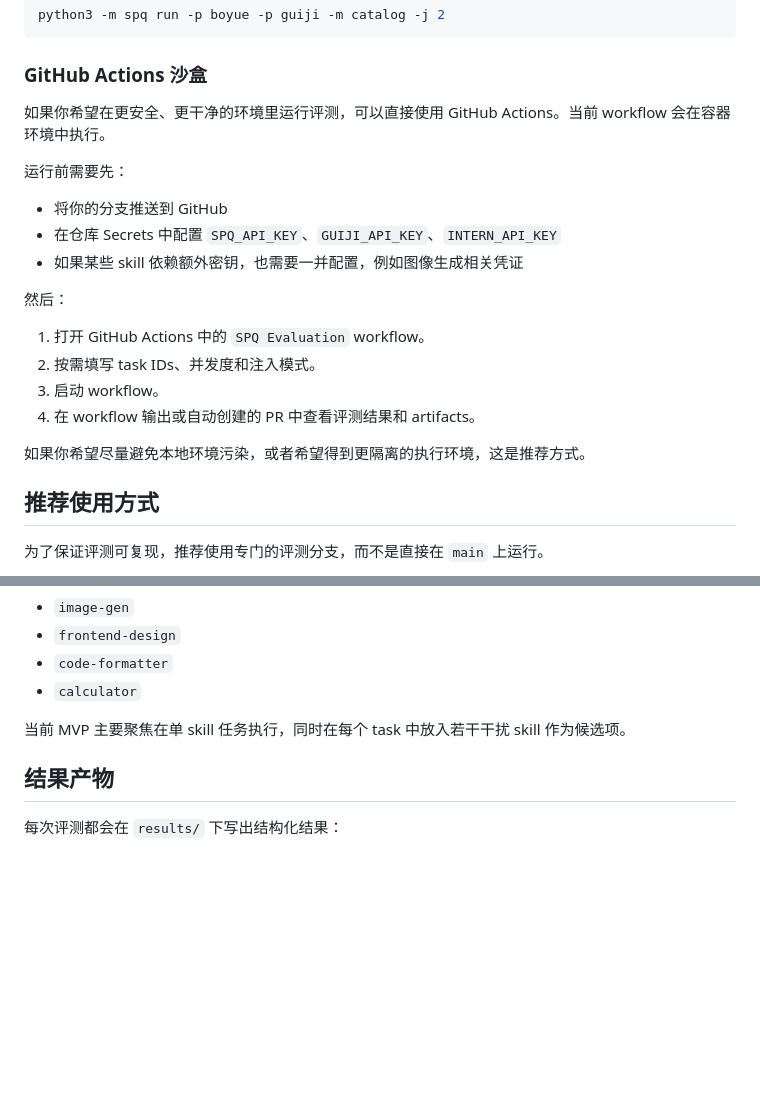
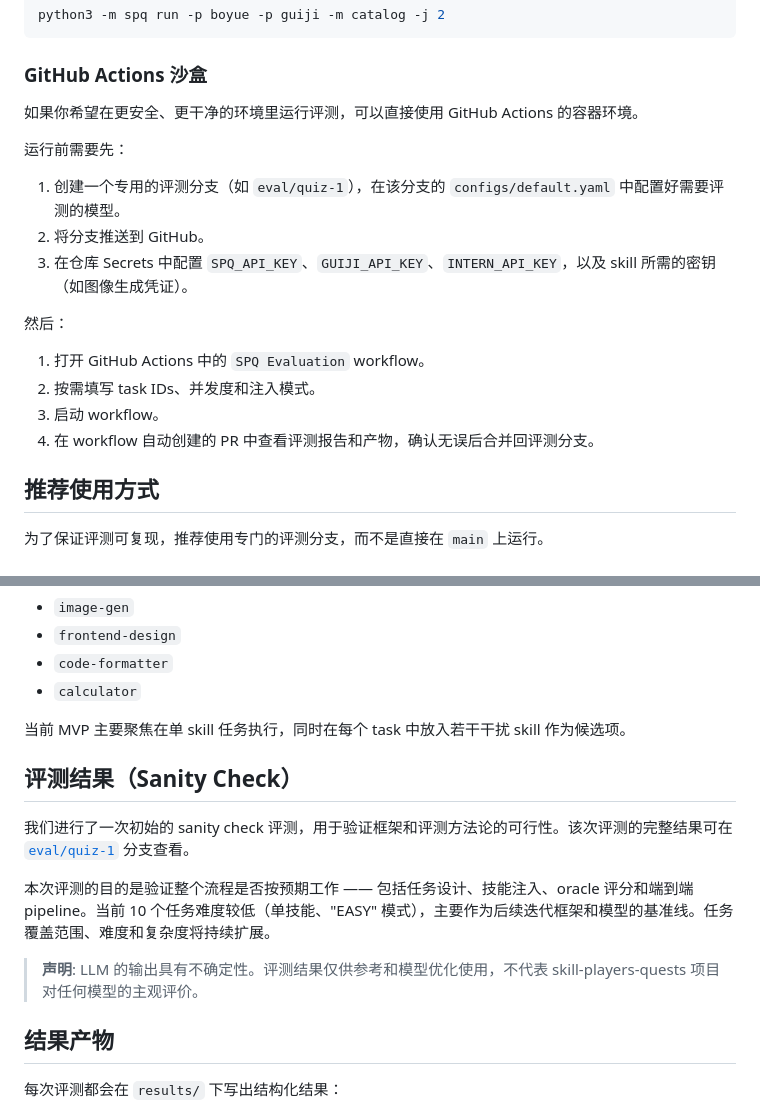
Before and after one commit to Abelmx/skill-players-quests, a Markdown page: README.zh-CN.md, 2 parts joined by grey strips. GitHub-like rendering; blank space fills up the shorter version.

```diff
--- a/README.zh-CN.md
+++ b/README.zh-CN.md
@@ -120,22 +120,20 @@ python3 -m spq run -p boyue -p guiji -m catalog -j 2
 
 ### GitHub Actions 沙盒
 
-如果你希望在更安全、更干净的环境里运行评测，可以直接使用 GitHub Actions。当前 workflow 会在容器环境中执行。
+如果你希望在更安全、更干净的环境里运行评测，可以直接使用 GitHub Actions 的容器环境。
 
 运行前需要先：
 
-- 将你的分支推送到 GitHub
-- 在仓库 Secrets 中配置 `SPQ_API_KEY`、`GUIJI_API_KEY`、`INTERN_API_KEY`
-- 如果某些 skill 依赖额外密钥，也需要一并配置，例如图像生成相关凭证
+1. 创建一个专用的评测分支（如 `eval/quiz-1`），在该分支的 `configs/default.yaml` 中配置好需要评测的模型。
+2. 将分支推送到 GitHub。
+3. 在仓库 Secrets 中配置 `SPQ_API_KEY`、`GUIJI_API_KEY`、`INTERN_API_KEY`，以及 skill 所需的密钥（如图像生成凭证）。
 
 然后：
 
 1. 打开 GitHub Actions 中的 `SPQ Evaluation` workflow。
 2. 按需填写 task IDs、并发度和注入模式。
 3. 启动 workflow。
-4. 在 workflow 输出或自动创建的 PR 中查看评测结果和 artifacts。
-
-如果你希望尽量避免本地环境污染，或者希望得到更隔离的执行环境，这是推荐方式。
+4. 在 workflow 自动创建的 PR 中查看评测报告和产物，确认无误后合并回评测分支。
 
 ## 推荐使用方式
 
@@ -186,6 +184,14 @@ python3 -m spq run -p boyue -p guiji -m catalog -j 2
 
 当前 MVP 主要聚焦在单 skill 任务执行，同时在每个 task 中放入若干干扰 skill 作为候选项。
 
+## 评测结果（Sanity Check）
+
+我们进行了一次初始的 sanity check 评测，用于验证框架和评测方法论的可行性。该次评测的完整结果可在 [`eval/quiz-1`](https://github.com/Abelmx/skill-players-quests/tree/eval/quiz-1/results) 分支查看。
+
+本次评测的目的是验证整个流程是否按预期工作 —— 包括任务设计、技能注入、oracle 评分和端到端 pipeline。当前 10 个任务难度较低（单技能、"EASY" 模式），主要作为后续迭代框架和模型的基准线。任务覆盖范围、难度和复杂度将持续扩展。
+
+> **声明**: LLM 的输出具有不确定性。评测结果仅供参考和模型优化使用，不代表 skill-players-quests 项目对任何模型的主观评价。
+
 ## 结果产物
 
 每次评测都会在 `results/` 下写出结构化结果：
```
Also changed, not shown: README.md (+12 -6 lines).
